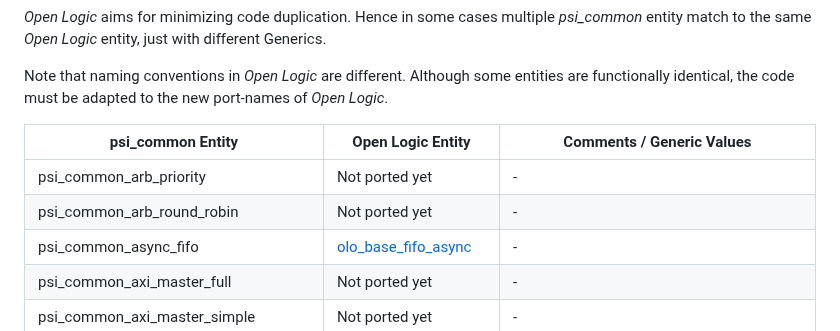
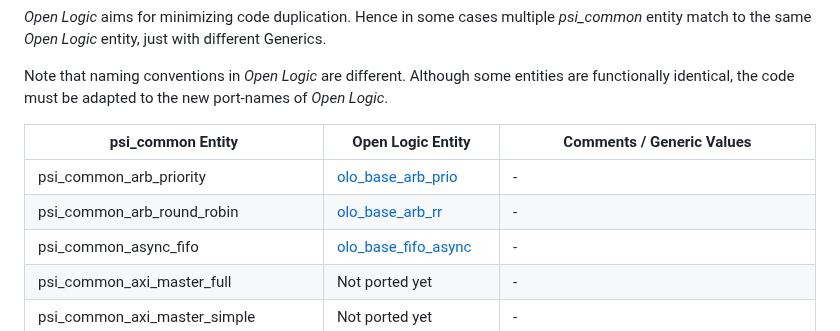
Before and after one commit to open-logic/open-logic, a Markdown page: doc/PsiCommonPorting.md, the part around the change. GitHub-like rendering.

```diff
--- a/doc/PsiCommonPorting.md
+++ b/doc/PsiCommonPorting.md
@@ -12,8 +12,8 @@ Note that naming conventions in *Open Logic* are different. Although some entiti
 
 | psi_common Entity                      | Open Logic Entity                                    | Comments / Generic Values                                    |
 | -------------------------------------- | ---------------------------------------------------- | ------------------------------------------------------------ |
-| psi_common_arb_priority                | Not ported yet                                       | -                                                            |
-| psi_common_arb_round_robin             | Not ported yet                                       | -                                                            |
+| psi_common_arb_priority                | [olo_base_arb_prio](./base/olo_base_arb_prio.md)     | -                                                            |
+| psi_common_arb_round_robin             | [olo_base_arb_rr](./base/olo_base_arb_rr.md)         | -                                                            |
 | psi_common_async_fifo                  | [olo_base_fifo_async](./base/olo_base_fifo_async.md) | -                                                            |
 | psi_common_axi_master_full             | Not ported yet                                       | -                                                            |
 | psi_common_axi_master_simple           | Not ported yet                                       | -                                                            |
```
Also changed, not shown: doc/EntityList.md (+7 -0 lines), doc/base/olo_base_arb_prio.md (added, +55 -0 lines), doc/base/olo_base_arb_rr.md (added, +56 -0 lines), doc/base/arb/olo_base_arb_prio_ppc.png (added), 4 other files.
